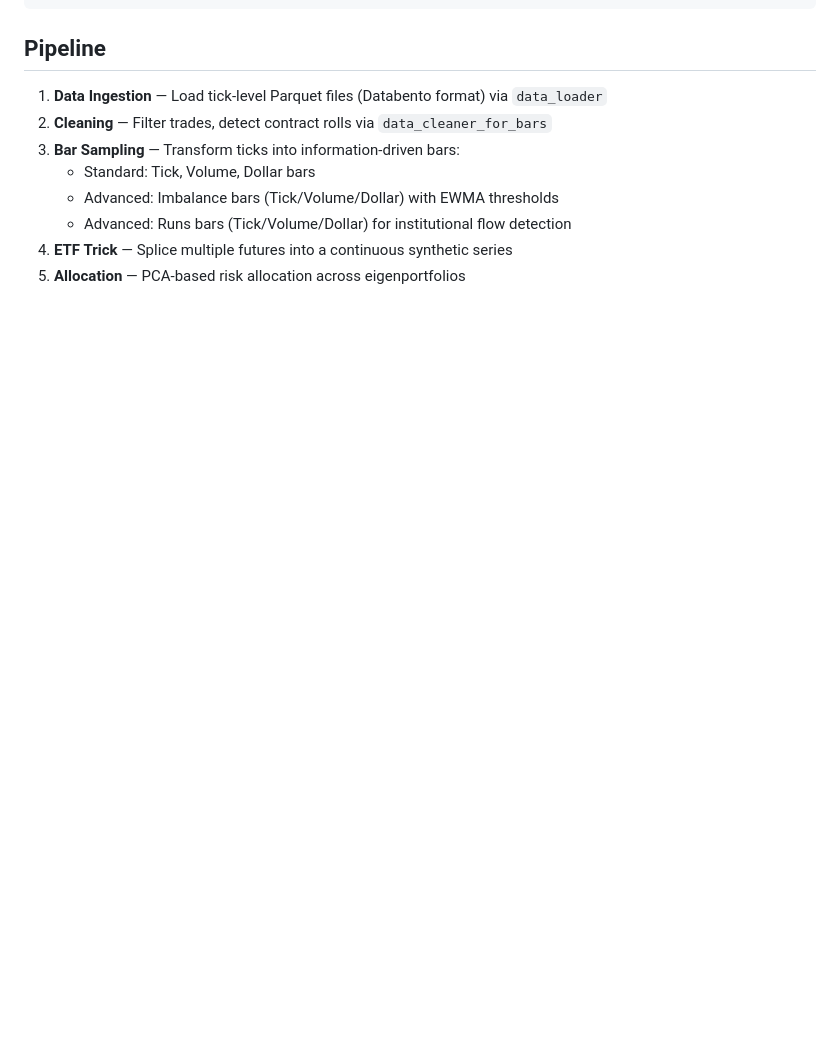
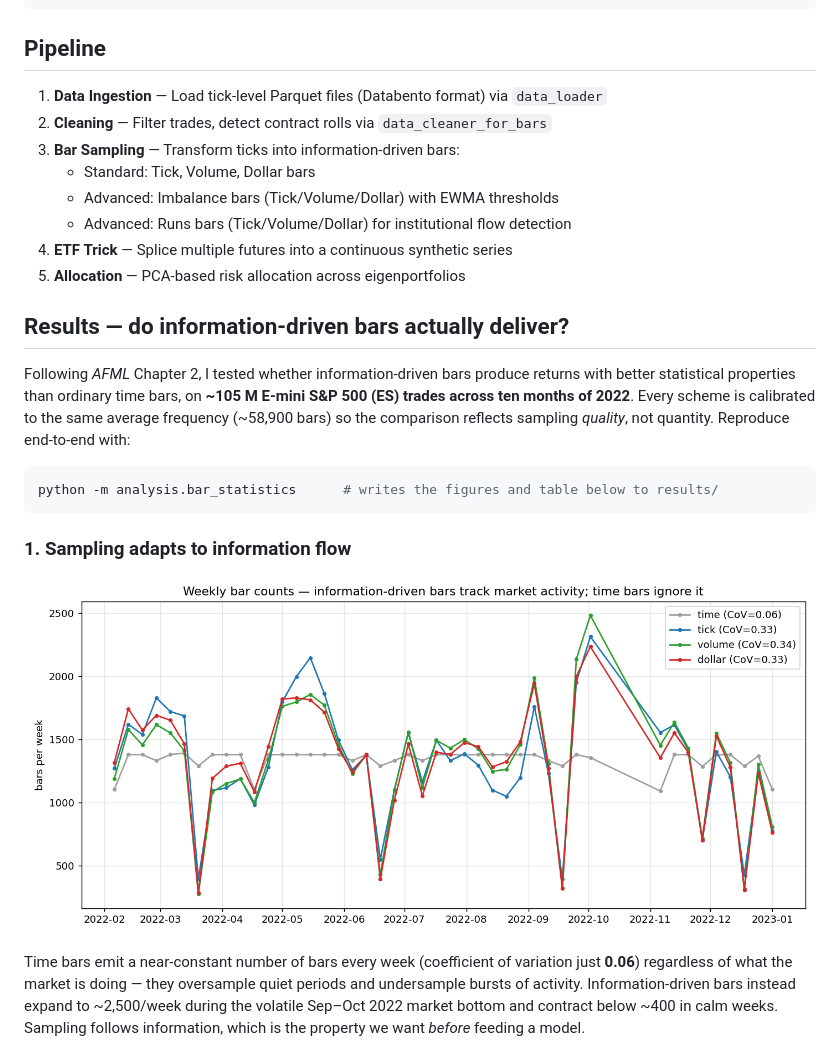
Before and after one commit to Alzak2208/quant-futures-pipeline, a Markdown page: README.md, the part around one of its changes. Rendered like a GitHub page; pictures changed too: results/bar_counts_weekly.png (added); blank space fills up the shorter version.

````diff
--- a/README.md
+++ b/README.md
@@ -30,3 +32,17 @@ Implementation of quantitative finance techniques from *Advances in Financial Ma
 4. **ETF Trick** — Splice multiple futures into a continuous synthetic series
 5. **Allocation** — PCA-based risk allocation across eigenportfolios
 
+## Results — do information-driven bars actually deliver?
+
+Following *AFML* Chapter 2, I tested whether information-driven bars produce returns with better statistical properties than ordinary time bars, on **~105 M E-mini S&P 500 (ES) trades across ten months of 2022**. Every scheme is calibrated to the same average frequency (~58,900 bars) so the comparison reflects sampling *quality*, not quantity. Reproduce end-to-end with:
+
+```bash
+python -m analysis.bar_statistics      # writes the figures and table below to results/
+```
+
+### 1. Sampling adapts to information flow
+
+![Weekly bar counts](results/bar_counts_weekly.png)
+
+Time bars emit a near-constant number of bars every week (coefficient of variation just **0.06**) regardless of what the market is doing — they oversample quiet periods and undersample bursts of activity. Information-driven bars instead expand to ~2,500/week during the volatile Sep–Oct 2022 market bottom and contract below ~400 in calm weeks. Sampling follows information, which is the property we want *before* feeding a model.
+
````
Also changed, not shown: other parts of README.md (+20 -0 lines), results/return_distributions.png (added), 3 other files.
